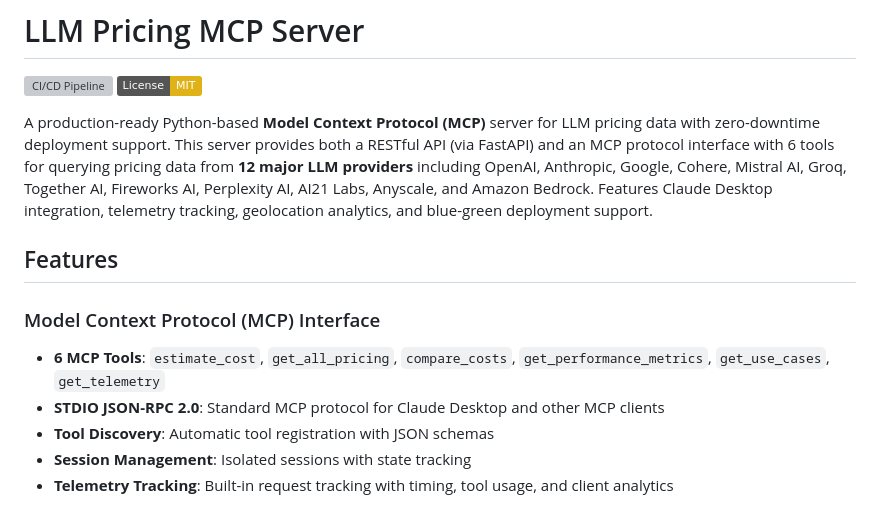
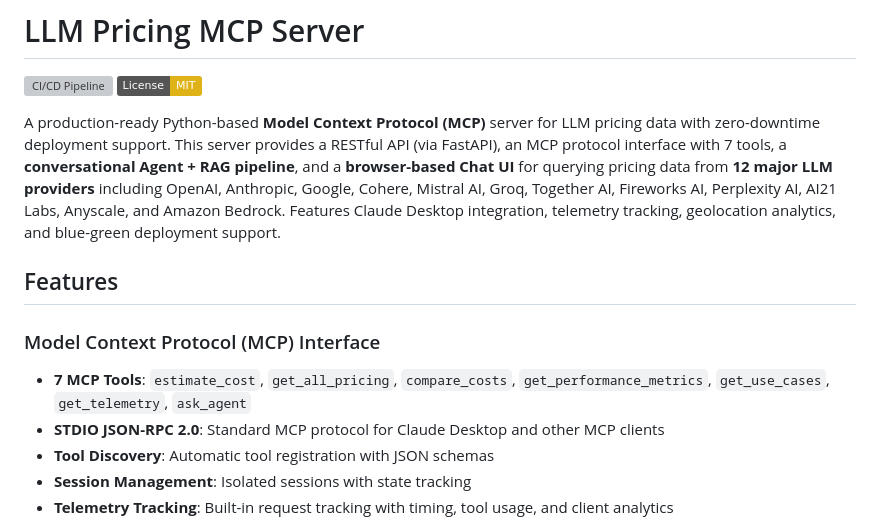
Before and after one commit to skakumanu/llm-pricing-mcp-server, a Markdown page: README.md, the part around one of its changes. Drawn GitHub-style; badges without logos; grey boxes are pictures that could not be loaded.

```diff
--- a/README.md
+++ b/README.md
@@ -3,12 +3,12 @@
 [![CI/CD Pipeline](https://github.com/skakumanu/llm-pricing-mcp-server/workflows/CI%2FCD%20Pipeline/badge.svg)](https://github.com/skakumanu/llm-pricing-mcp-server/actions)
 [![License: MIT](https://img.shields.io/badge/License-MIT-yellow.svg)](https://opensource.org/licenses/MIT)
 
-A production-ready Python-based **Model Context Protocol (MCP)** server for LLM pricing data with zero-downtime deployment support. This server provides both a RESTful API (via FastAPI) and an MCP protocol interface with 6 tools for querying pricing data from **12 major LLM providers** including OpenAI, Anthropic, Google, Cohere, Mistral AI, Groq, Together AI, Fireworks AI, Perplexity AI, AI21 Labs, Anyscale, and Amazon Bedrock. Features Claude Desktop integration, telemetry tracking, geolocation analytics, and blue-green deployment support.
+A production-ready Python-based **Model Context Protocol (MCP)** server for LLM pricing data with zero-downtime deployment support. This server provides a RESTful API (via FastAPI), an MCP protocol interface with 7 tools, a **conversational Agent + RAG pipeline**, and a **browser-based Chat UI** for querying pricing data from **12 major LLM providers** including OpenAI, Anthropic, Google, Cohere, Mistral AI, Groq, Together AI, Fireworks AI, Perplexity AI, AI21 Labs, Anyscale, and Amazon Bedrock. Features Claude Desktop integration, telemetry tracking, geolocation analytics, and blue-green deployment support.
 
 ## Features
 
 ### Model Context Protocol (MCP) Interface
-- **6 MCP Tools**: `estimate_cost`, `get_all_pricing`, `compare_costs`, `get_performance_metrics`, `get_use_cases`, `get_telemetry`
+- **7 MCP Tools**: `estimate_cost`, `get_all_pricing`, `compare_costs`, `get_performance_metrics`, `get_use_cases`, `get_telemetry`, `ask_agent`
 - **STDIO JSON-RPC 2.0**: Standard MCP protocol for Claude Desktop and other MCP clients
 - **Tool Discovery**: Automatic tool registration with JSON schemas
 - **Session Management**: Isolated sessions with state tracking
```
Also changed, not shown: other parts of README.md (+38 -1 lines).
